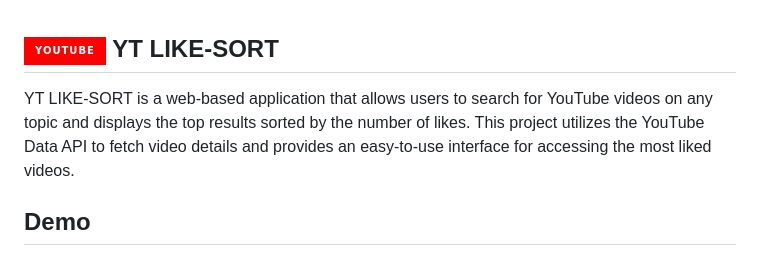
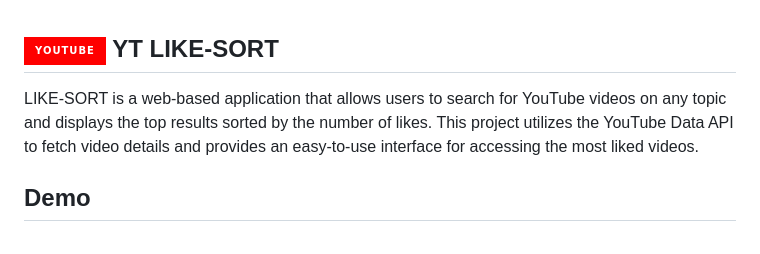
Before and after one commit to Harish-pasumarthi/YOUTUBE-LIKE-SORT, a Markdown page: README.md, the part around the change. Rendered like a GitHub page; badges without logos.

```diff
--- a/README.md
+++ b/README.md
@@ -1,5 +1,5 @@
 ## ![YouTube Logo](https://img.shields.io/badge/YouTube-FF0000?style=for-the-badge&logo=youtube&logoColor=white)  YT LIKE-SORT
-YT LIKE-SORT is a web-based application that allows users to search for YouTube videos on any topic and displays the top results sorted by the number of likes. This project utilizes the YouTube Data API to fetch video details and provides an easy-to-use interface for accessing the most liked videos.
+ LIKE-SORT is a web-based application that allows users to search for YouTube videos on any topic and displays the top results sorted by the number of likes. This project utilizes the YouTube Data API to fetch video details and provides an easy-to-use interface for accessing the most liked videos.
 ## Demo
 
 <a href="https://www.youtube.com/watch?v=YOUR_VIDEO_ID_HERE">
```
